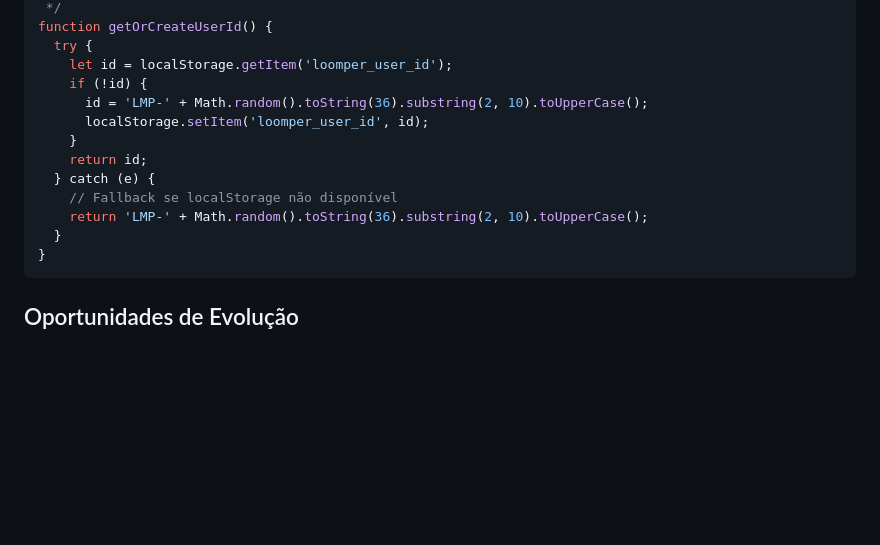
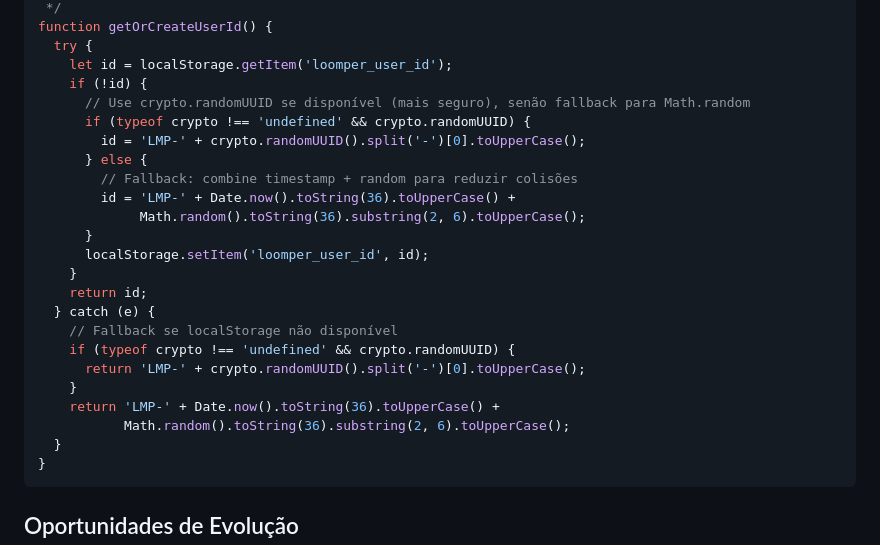
Before and after one commit to loomperapp-jpg/landing-14dez.25, a Markdown page: .github/copilot-instructions.md, the part around the change. Rendered like a GitHub page; blank space fills up the shorter version.

Commit message:
🔒 Improve user ID generation with crypto.randomUUID for better security
Co-authored-by: loomperapp-jpg <245772970+loomperapp-jpg@users.noreply.github.com>

````diff
--- a/.github/copilot-instructions.md
+++ b/.github/copilot-instructions.md
@@ -202,13 +202,24 @@ function getOrCreateUserId() {
   try {
     let id = localStorage.getItem('loomper_user_id');
     if (!id) {
-      id = 'LMP-' + Math.random().toString(36).substring(2, 10).toUpperCase();
+      // Use crypto.randomUUID se disponível (mais seguro), senão fallback para Math.random
+      if (typeof crypto !== 'undefined' && crypto.randomUUID) {
+        id = 'LMP-' + crypto.randomUUID().split('-')[0].toUpperCase();
+      } else {
+        // Fallback: combine timestamp + random para reduzir colisões
+        id = 'LMP-' + Date.now().toString(36).toUpperCase() +
+             Math.random().toString(36).substring(2, 6).toUpperCase();
+      }
       localStorage.setItem('loomper_user_id', id);
     }
     return id;
   } catch (e) {
     // Fallback se localStorage não disponível
-    return 'LMP-' + Math.random().toString(36).substring(2, 10).toUpperCase();
+    if (typeof crypto !== 'undefined' && crypto.randomUUID) {
+      return 'LMP-' + crypto.randomUUID().split('-')[0].toUpperCase();
+    }
+    return 'LMP-' + Date.now().toString(36).toUpperCase() +
+           Math.random().toString(36).substring(2, 6).toUpperCase();
   }
 }
 ```
````
